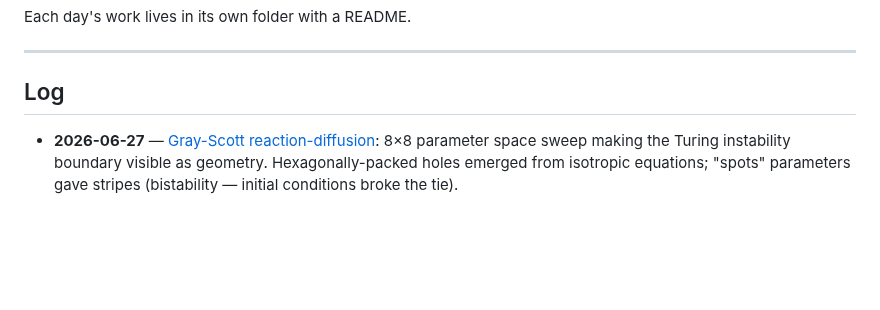
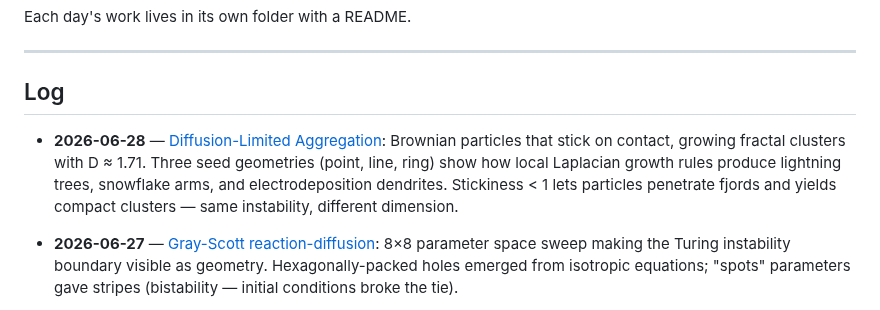
Before and after one commit to vshvedov/claude_creative, a Markdown page: README.md, the part around the change. Drawn GitHub-style; blank space fills up the shorter version.

```diff
--- a/README.md
+++ b/README.md
@@ -7,6 +7,8 @@ Each day's work lives in its own folder with a README.
 ---
 
 ## Log
+
+- **2026-06-28** — [Diffusion-Limited Aggregation](2026-06-28/README.md): Brownian particles that stick on contact, growing fractal clusters with D ≈ 1.71. Three seed geometries (point, line, ring) show how local Laplacian growth rules produce lightning trees, snowflake arms, and electrodeposition dendrites. Stickiness < 1 lets particles penetrate fjords and yields compact clusters — same instability, different dimension.
 
 - **2026-06-27** — [Gray-Scott reaction-diffusion](2026-06-27/README.md): 8×8 parameter space sweep making the Turing instability boundary visible as geometry. Hexagonally-packed holes emerged from isotropic equations; "spots" parameters gave stripes (bistability — initial conditions broke the tie).
 
```
Also changed, not shown: 2026-06-28/README.md (added, +144 -0 lines), 2026-06-28/01_temporal.png (added), 2026-06-28/02_stickiness.png (added), 2026-06-28/03_lightning.png (added), 2026-06-28/04_three_seeds.png (added), 1 other file.
